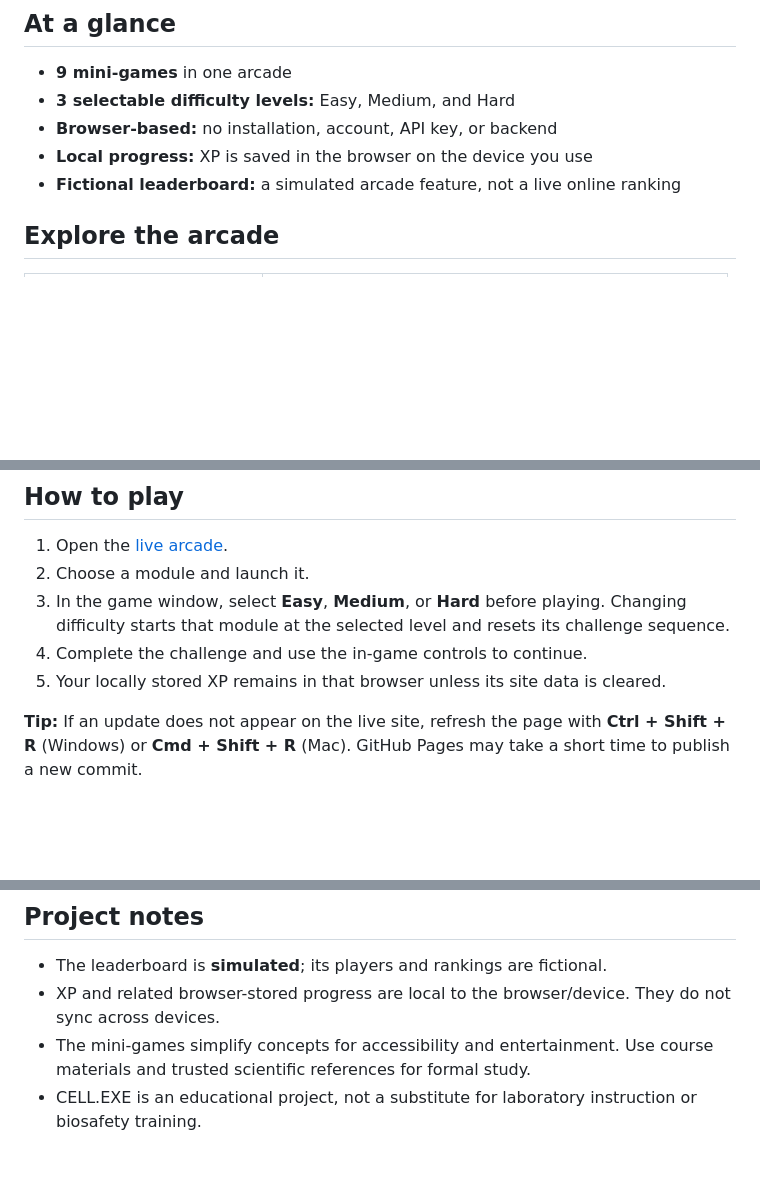
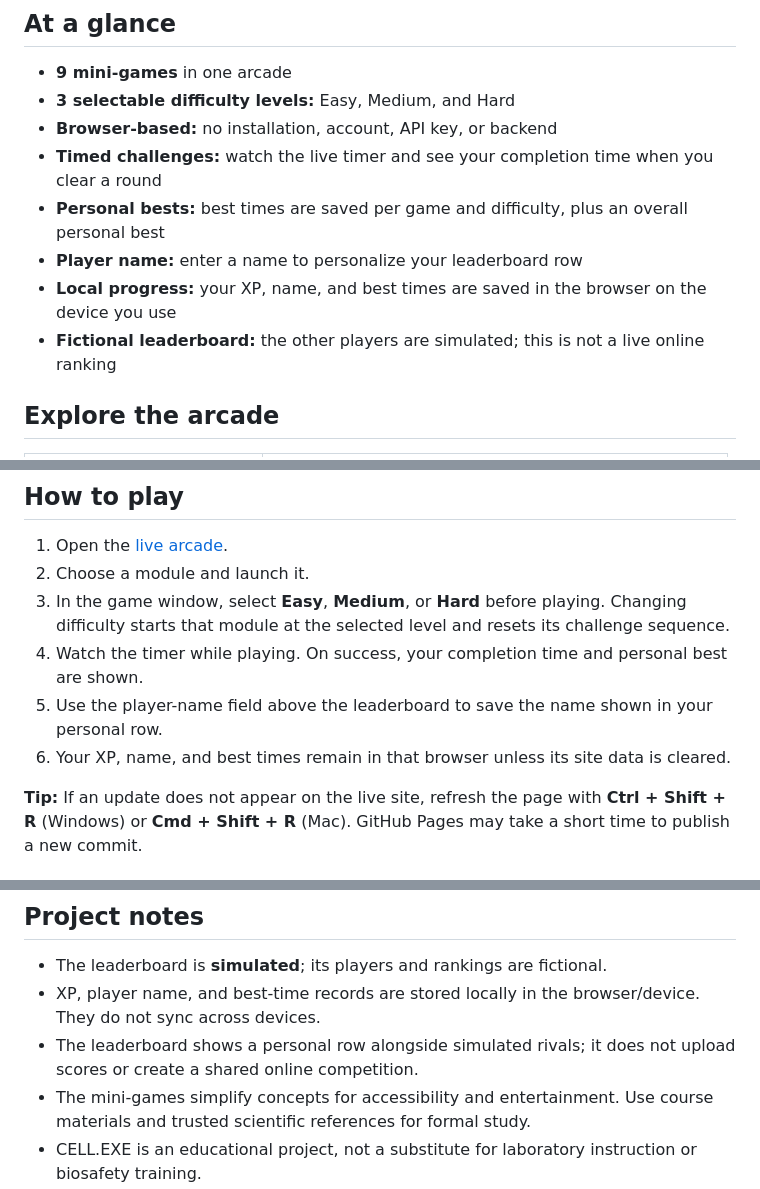
Before and after one commit to anubhutigoswami125/Cell.exe, a Markdown page: README.md, 3 parts joined by grey strips. GitHub-like rendering; blank space fills up the shorter version.

Commit message:
Document timed rounds and player profiles

```diff
--- a/README.md
+++ b/README.md
@@ -11,8 +11,11 @@ CELL.EXE is a browser-based microbiology arcade that turns short revision activi
 - **9 mini-games** in one arcade
 - **3 selectable difficulty levels:** Easy, Medium, and Hard
 - **Browser-based:** no installation, account, API key, or backend
-- **Local progress:** XP is saved in the browser on the device you use
-- **Fictional leaderboard:** a simulated arcade feature, not a live online ranking
+- **Timed challenges:** watch the live timer and see your completion time when you clear a round
+- **Personal bests:** best times are saved per game and difficulty, plus an overall personal best
+- **Player name:** enter a name to personalize your leaderboard row
+- **Local progress:** your XP, name, and best times are saved in the browser on the device you use
+- **Fictional leaderboard:** the other players are simulated; this is not a live online ranking
 
 ## Explore the arcade
 
@@ -33,8 +36,9 @@ CELL.EXE is a browser-based microbiology arcade that turns short revision activi
 1. Open the [live arcade](https://anubhutigoswami125.github.io/Cell.exe/).
 2. Choose a module and launch it.
 3. In the game window, select **Easy**, **Medium**, or **Hard** before playing. Changing difficulty starts that module at the selected level and resets its challenge sequence.
-4. Complete the challenge and use the in-game controls to continue.
-5. Your locally stored XP remains in that browser unless its site data is cleared.
+4. Watch the timer while playing. On success, your completion time and personal best are shown.
+5. Use the player-name field above the leaderboard to save the name shown in your personal row.
+6. Your XP, name, and best times remain in that browser unless its site data is cleared.
 
 **Tip:** If an update does not appear on the live site, refresh the page with **Ctrl + Shift + R** (Windows) or **Cmd + Shift + R** (Mac). GitHub Pages may take a short time to publish a new commit.
 
@@ -66,7 +70,8 @@ No external JavaScript framework, server-side database, or player account is req
 ## Project notes
 
 - The leaderboard is **simulated**; its players and rankings are fictional.
-- XP and related browser-stored progress are local to the browser/device. They do not sync across devices.
+- XP, player name, and best-time records are stored locally in the browser/device. They do not sync across devices.
+- The leaderboard shows a personal row alongside simulated rivals; it does not upload scores or create a shared online competition.
 - The mini-games simplify concepts for accessibility and entertainment. Use course materials and trusted scientific references for formal study.
 - CELL.EXE is an educational project, not a substitute for laboratory instruction or biosafety training.
 
```
